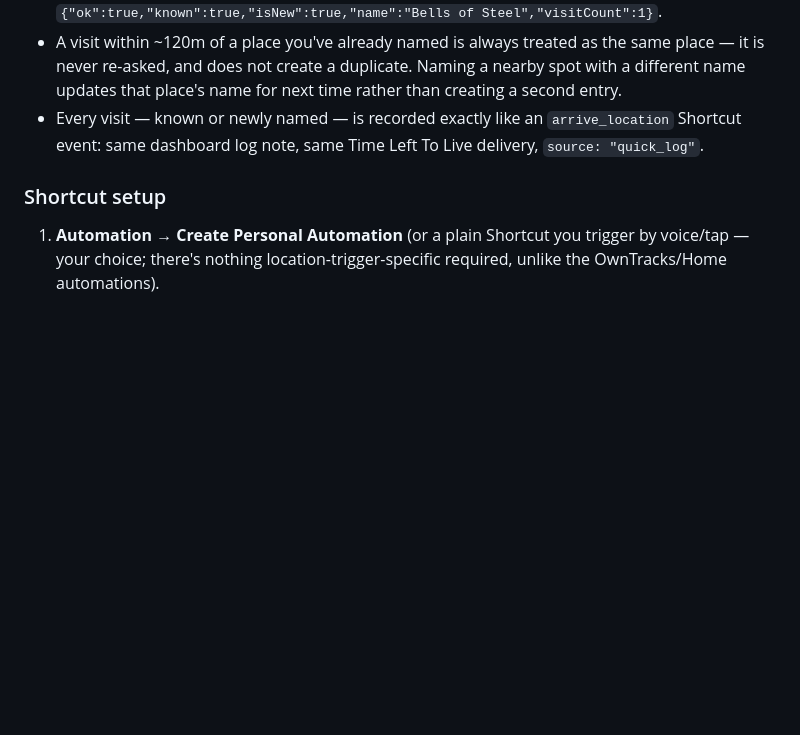
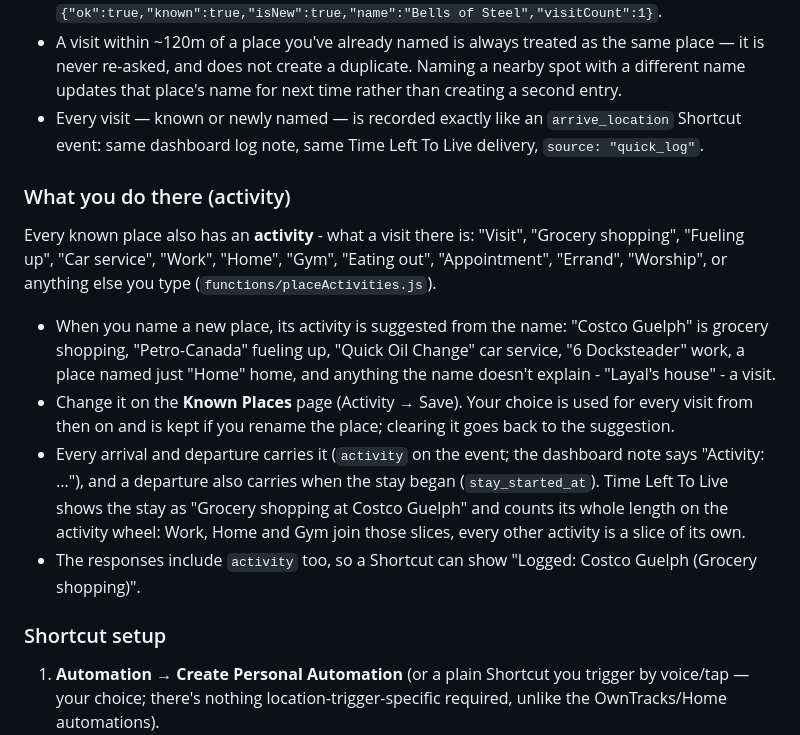
Before and after one commit to marwandiab8/gridlineai, a Markdown page: docs/quick-log-shortcuts.md, the part around the change. Rendered like a GitHub page; blank space fills up the shorter version.

Commit message:
docs: place activities in the Log this place guide
Co-Authored-By: Claude Opus 5.5 <noreply@anthropic.com>

```diff
--- a/docs/quick-log-shortcuts.md
+++ b/docs/quick-log-shortcuts.md
@@ -23,6 +23,23 @@ the phone (Shortcuts' own "Ask for Text" prompt), and traffic logging is a singl
   updates that place's name for next time rather than creating a second entry.
 - Every visit — known or newly named — is recorded exactly like an `arrive_location` Shortcut
   event: same dashboard log note, same Time Left To Live delivery, `source: "quick_log"`.
+
+### What you do there (activity)
+
+Every known place also has an **activity** - what a visit there is: "Visit", "Grocery shopping",
+"Fueling up", "Car service", "Work", "Home", "Gym", "Eating out", "Appointment", "Errand", "Worship", or
+anything else you type (`functions/placeActivities.js`).
+
+- When you name a new place, its activity is suggested from the name: "Costco Guelph" is grocery
+  shopping, "Petro-Canada" fueling up, "Quick Oil Change" car service, "6 Docksteader" work, a place
+  named just "Home" home, and anything the name doesn't explain - "Layal's house" - a visit.
+- Change it on the **Known Places** page (Activity → Save). Your choice is used for every visit from
+  then on and is kept if you rename the place; clearing it goes back to the suggestion.
+- Every arrival and departure carries it (`activity` on the event; the dashboard note says
+  "Activity: ..."), and a departure also carries when the stay began (`stay_started_at`). Time Left To
+  Live shows the stay as "Grocery shopping at Costco Guelph" and counts its whole length on the activity
+  wheel: Work, Home and Gym join those slices, every other activity is a slice of its own.
+- The responses include `activity` too, so a Shortcut can show "Logged: Costco Guelph (Grocery shopping)".
 
 ### Shortcut setup
 
```
